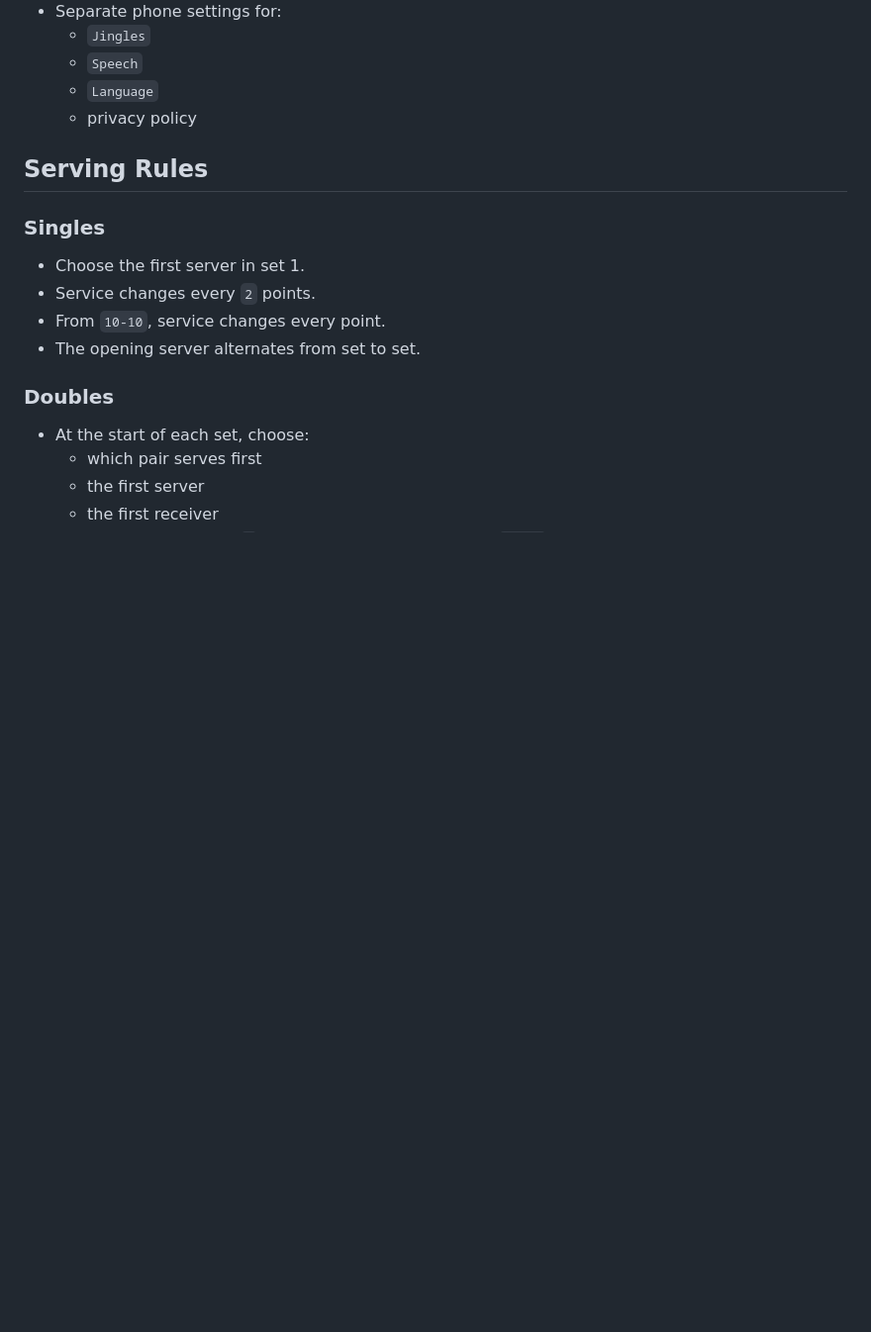
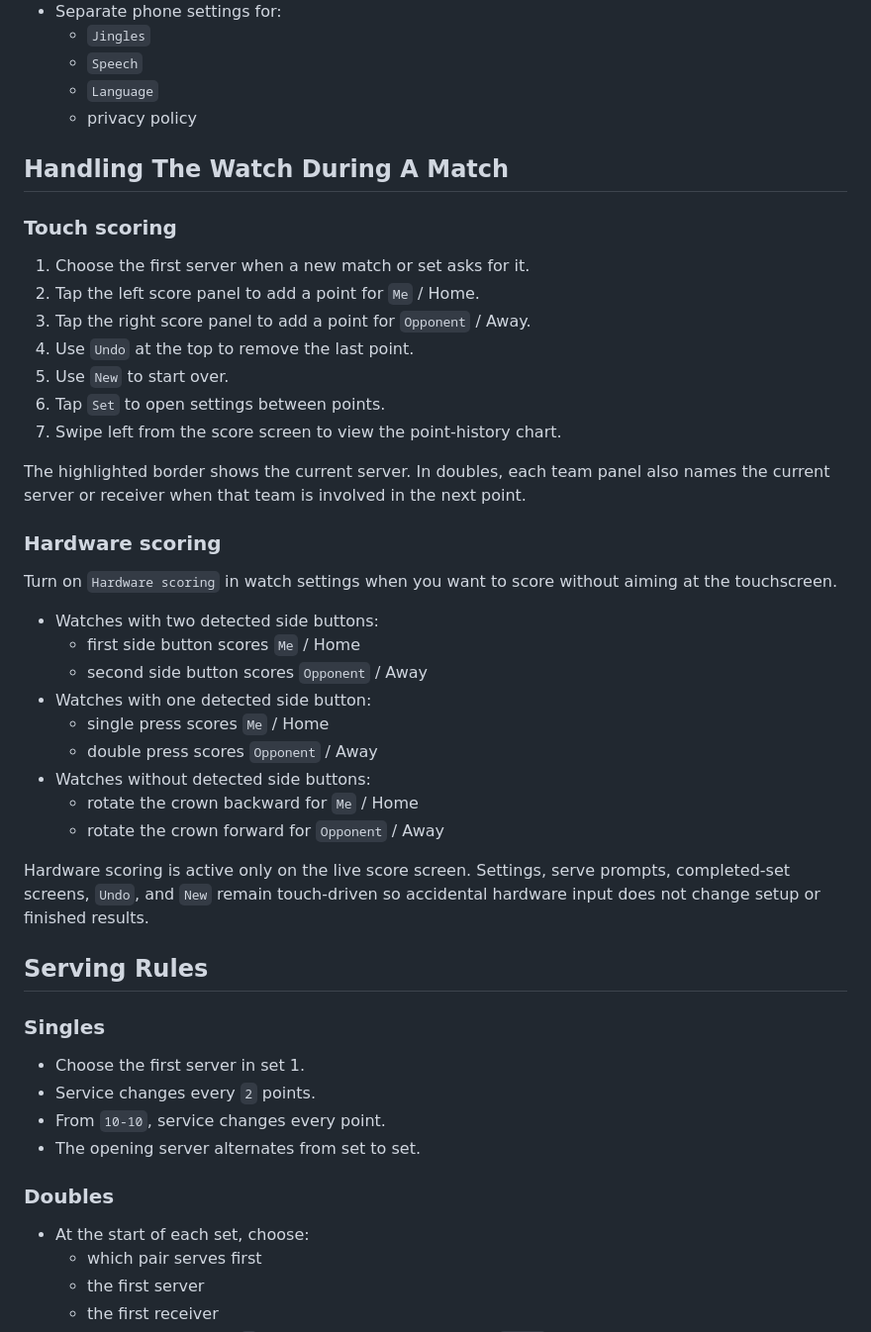
Before and after one commit to uwesterr/TT-Score_Google_Watch_3, a Markdown page: README.md, the part around one of its changes. Shown at 99% size. Rendered like a GitHub page; blank space fills up the shorter version.

```diff
--- a/README.md
+++ b/README.md
@@ -83,6 +94,36 @@ The project was written with **Codex**.
   - `Speech`
   - `Language`
   - privacy policy
+
+## Handling The Watch During A Match
+
+### Touch scoring
+
+1. Choose the first server when a new match or set asks for it.
+2. Tap the left score panel to add a point for `Me` / Home.
+3. Tap the right score panel to add a point for `Opponent` / Away.
+4. Use `Undo` at the top to remove the last point.
+5. Use `New` to start over.
+6. Tap `Set` to open settings between points.
+7. Swipe left from the score screen to view the point-history chart.
+
+The highlighted border shows the current server. In doubles, each team panel also names the current server or receiver when that team is involved in the next point.
+
+### Hardware scoring
+
+Turn on `Hardware scoring` in watch settings when you want to score without aiming at the touchscreen.
+
+- Watches with two detected side buttons:
+  - first side button scores `Me` / Home
+  - second side button scores `Opponent` / Away
+- Watches with one detected side button:
+  - single press scores `Me` / Home
+  - double press scores `Opponent` / Away
+- Watches without detected side buttons:
+  - rotate the crown backward for `Me` / Home
+  - rotate the crown forward for `Opponent` / Away
+
+Hardware scoring is active only on the live score screen. Settings, serve prompts, completed-set screens, `Undo`, and `New` remain touch-driven so accidental hardware input does not change setup or finished results.
 
 ## Serving Rules
 
```
Also changed, not shown: other parts of README.md (+16 -5 lines), wear-table-tennis/docs/emulator-screenshot-nine-nine.png, wear-table-tennis/docs/readme-phone-doubles.png, wear-table-tennis/docs/readme-phone-standard.png, wear-table-tennis/docs/readme-watch-serve-first.png, wear-table-tennis/docs/readme-watch-settings.png, 1 other file.
